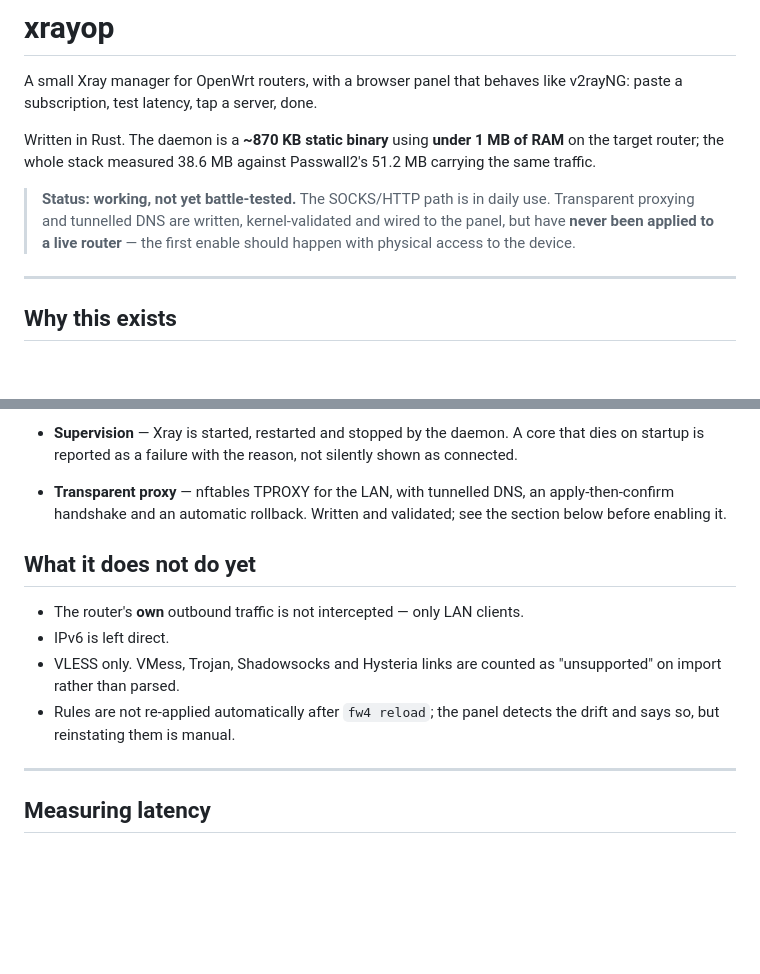
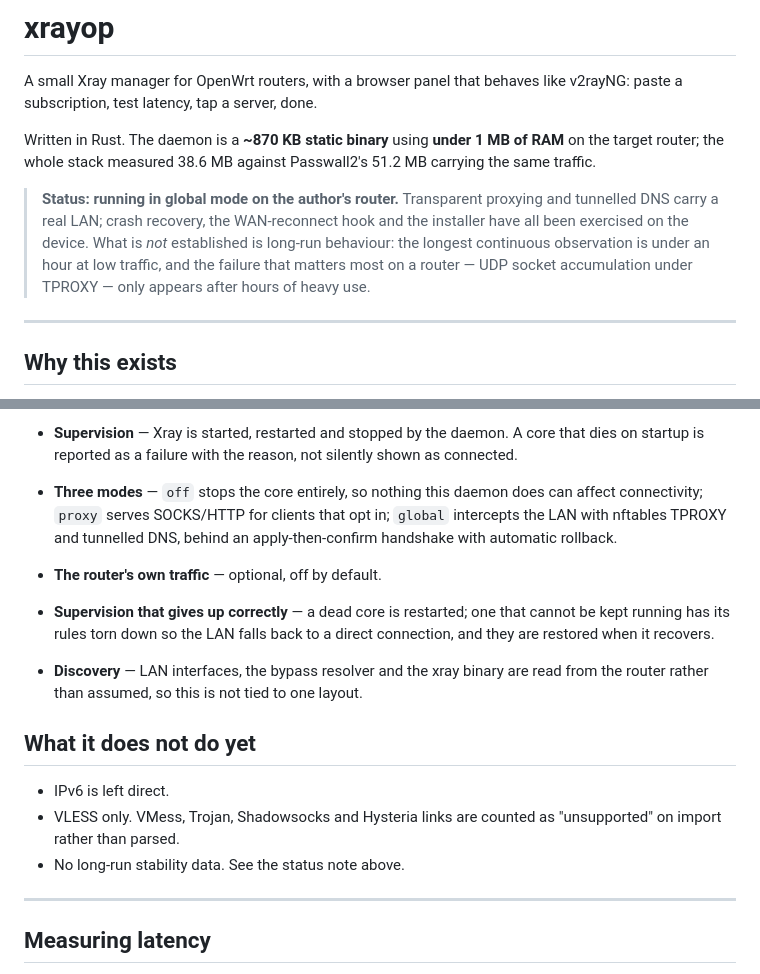
Before and after one commit to Kusarok/kochsar-panel, a Markdown page: README.md, 2 parts joined by grey strips. Rendered like a GitHub page; blank space fills up the shorter version.

Commit message:
Bring the README status up to date
It still said transparent proxying had never been applied to a live router,
and listed the router's own traffic and post-reload reapplication as missing.
All three landed. Replaced with the thing that is actually still unknown:
long-run behaviour under real load.

```diff
--- a/README.md
+++ b/README.md
@@ -7,10 +7,12 @@ Written in Rust. The daemon is a **~870 KB static binary** using **under 1 MB of
 RAM** on the target router; the whole stack measured 38.6 MB against Passwall2's
 51.2 MB carrying the same traffic.
 
-> **Status: working, not yet battle-tested.** The SOCKS/HTTP path is in daily
-> use. Transparent proxying and tunnelled DNS are written, kernel-validated and
-> wired to the panel, but have **never been applied to a live router** — the
-> first enable should happen with physical access to the device.
+> **Status: running in global mode on the author's router.** Transparent
+> proxying and tunnelled DNS carry a real LAN; crash recovery, the WAN-reconnect
+> hook and the installer have all been exercised on the device. What is *not*
+> established is long-run behaviour: the longest continuous observation is under
+> an hour at low traffic, and the failure that matters most on a router — UDP
+> socket accumulation under TPROXY — only appears after hours of heavy use.
 
 ---
 
@@ -41,18 +43,23 @@ cycle, and the UI is whatever we want it to be rather than whatever CBI renders.
   that dies on startup is reported as a failure with the reason, not silently
   shown as connected.
 
-- **Transparent proxy** — nftables TPROXY for the LAN, with tunnelled DNS, an
-  apply-then-confirm handshake and an automatic rollback. Written and validated;
-  see the section below before enabling it.
+- **Three modes** — `off` stops the core entirely, so nothing this daemon does
+  can affect connectivity; `proxy` serves SOCKS/HTTP for clients that opt in;
+  `global` intercepts the LAN with nftables TPROXY and tunnelled DNS, behind an
+  apply-then-confirm handshake with automatic rollback.
+- **The router's own traffic** — optional, off by default.
+- **Supervision that gives up correctly** — a dead core is restarted; one that
+  cannot be kept running has its rules torn down so the LAN falls back to a
+  direct connection, and they are restored when it recovers.
+- **Discovery** — LAN interfaces, the bypass resolver and the xray binary are
+  read from the router rather than assumed, so this is not tied to one layout.
 
 ## What it does not do yet
 
-- The router's **own** outbound traffic is not intercepted — only LAN clients.
 - IPv6 is left direct.
 - VLESS only. VMess, Trojan, Shadowsocks and Hysteria links are counted as
   "unsupported" on import rather than parsed.
-- Rules are not re-applied automatically after `fw4 reload`; the panel detects
-  the drift and says so, but reinstating them is manual.
+- No long-run stability data. See the status note above.
 
 ---
 
```
